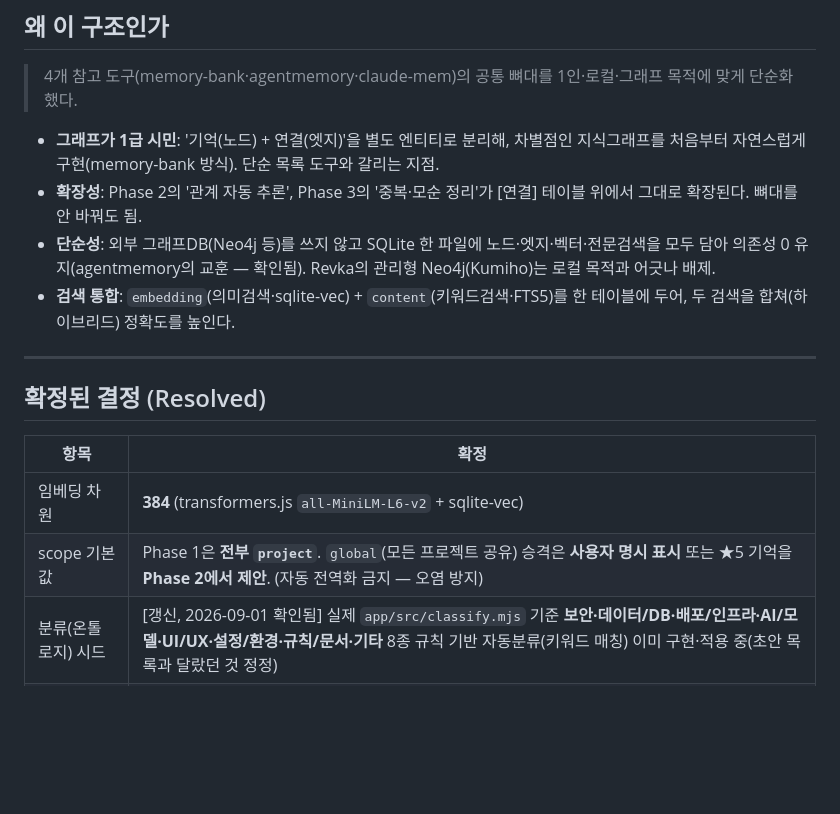
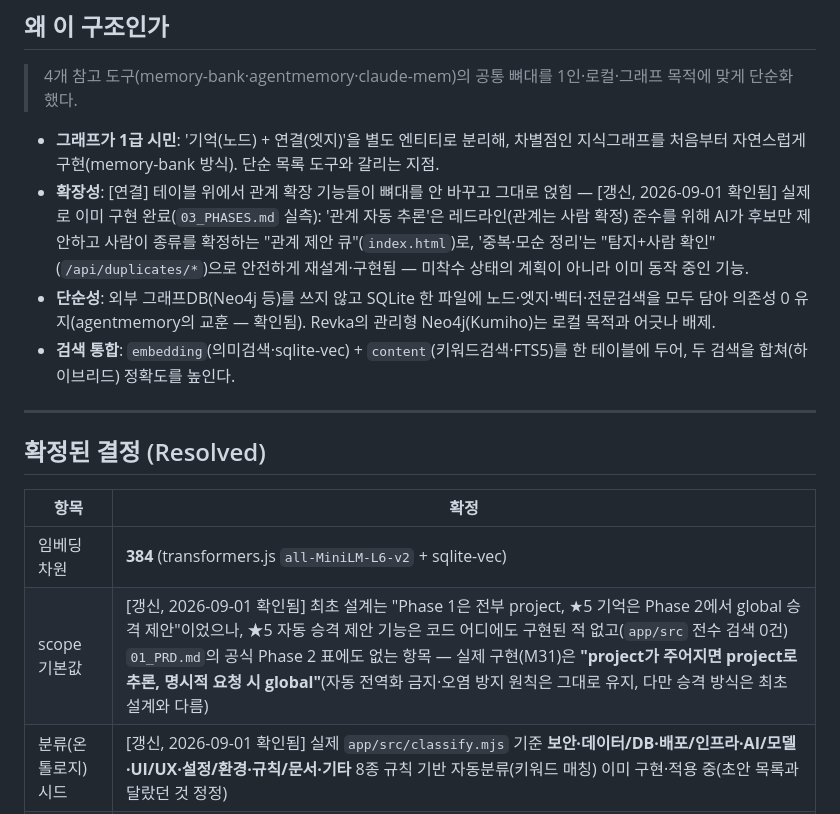
Before and after one commit to sodam-ai/SoDam_O-Brain, a Markdown page: .PRD/02_DATA_MODEL.md, the part around the change. GitHub-like rendering; blank space fills up the shorter version.

Commit message:
docs(prd): 02_DATA_MODEL.md 잔여 드리프트 2건 정정(자가점검)
이번 세션 다른 라운드(M31 scope수정, M36 Phase2/3 갭분석)에서 이미 확인한 사실이
이 문서의 두 섹션까지는 전파되지 않고 있었음을 자가점검으로 발견:

- "왜 이 구조인가" §확장성: 관계자동추론·중복정리를 "Phase 2/3에 확장될 것"이라는
  미래형으로 서술 — 실제로는 레드라인 준수를 위해 재설계돼 이미 구현 완료된 상태로 정정
- "확정된 결정" scope 기본값: "★5 기억 Phase 2 global 승격 제안"이 최초 설계 그대로
  남아있었음 — app/src 전수 검색으로 그런 로직이 코드에 없고 01_PRD.md 공식 Phase 2
  표에도 없는 항목임을 확인, M31에서 실제 구현한 방식으로 정정

코드 변경 없음, 순수 문서 정합화. 근거: CHECKPOINT.md M39.

Co-Authored-By: Claude <noreply@anthropic.com>

```diff
--- a/.PRD/02_DATA_MODEL.md
+++ b/.PRD/02_DATA_MODEL.md
@@ -111,7 +111,7 @@ AI와의 한 번의 대화. 언제, 어떤 도구로 했는지.
 > 4개 참고 도구(memory-bank·agentmemory·claude-mem)의 공통 뼈대를 1인·로컬·그래프 목적에 맞게 단순화했다.
 
 - **그래프가 1급 시민**: '기억(노드) + 연결(엣지)'을 별도 엔티티로 분리해, 차별점인 지식그래프를 처음부터 자연스럽게 구현(memory-bank 방식). 단순 목록 도구와 갈리는 지점.
-- **확장성**: Phase 2의 '관계 자동 추론', Phase 3의 '중복·모순 정리'가 [연결] 테이블 위에서 그대로 확장된다. 뼈대를 안 바꿔도 됨.
+- **확장성**: [연결] 테이블 위에서 관계 확장 기능들이 뼈대를 안 바꾸고 그대로 얹힘 — [갱신, 2026-09-01 확인됨] 실제로 이미 구현 완료(`03_PHASES.md` 실측): '관계 자동 추론'은 레드라인(관계는 사람 확정) 준수를 위해 AI가 후보만 제안하고 사람이 종류를 확정하는 "관계 제안 큐"(`index.html`)로, '중복·모순 정리'는 "탐지+사람 확인"(`/api/duplicates/*`)으로 안전하게 재설계·구현됨 — 미착수 상태의 계획이 아니라 이미 동작 중인 기능.
 - **단순성**: 외부 그래프DB(Neo4j 등)를 쓰지 않고 SQLite 한 파일에 노드·엣지·벡터·전문검색을 모두 담아 의존성 0 유지(agentmemory의 교훈 — 확인됨). Revka의 관리형 Neo4j(Kumiho)는 로컬 목적과 어긋나 배제.
 - **검색 통합**: `embedding`(의미검색·sqlite-vec) + `content`(키워드검색·FTS5)를 한 테이블에 두어, 두 검색을 합쳐(하이브리드) 정확도를 높인다.
 
@@ -122,6 +122,6 @@ AI와의 한 번의 대화. 언제, 어떤 도구로 했는지.
 | 항목 | 확정 |
 |------|------|
 | 임베딩 차원 | **384** (transformers.js `all-MiniLM-L6-v2` + sqlite-vec) |
-| scope 기본값 | Phase 1은 **전부 `project`**. `global`(모든 프로젝트 공유) 승격은 **사용자 명시 표시** 또는 ★5 기억을 **Phase 2에서 제안**. (자동 전역화 금지 — 오염 방지) |
+| scope 기본값 | [갱신, 2026-09-01 확인됨] 최초 설계는 "Phase 1은 전부 project, ★5 기억은 Phase 2에서 global 승격 제안"이었으나, ★5 자동 승격 제안 기능은 코드 어디에도 구현된 적 없고(`app/src` 전수 검색 0건) `01_PRD.md`의 공식 Phase 2 표에도 없는 항목 — 실제 구현(M31)은 **"project가 주어지면 project로 추론, 명시적 요청 시 global"**(자동 전역화 금지·오염 방지 원칙은 그대로 유지, 다만 승격 방식은 최초 설계와 다름) |
 | 분류(온톨로지) 시드 | [갱신, 2026-09-01 확인됨] 실제 `app/src/classify.mjs` 기준 **보안·데이터/DB·배포/인프라·AI/모델·UI/UX·설정/환경·규칙/문서·기타** 8종 규칙 기반 자동분류(키워드 매칭) 이미 구현·적용 중(초안 목록과 달랐던 것 정정) |
 | 도구 구분 | `session.tool` 필드로 클로드코드/코덱스 구분 — 한 그래프에 섞여도 색·필터로 분리 |
```
